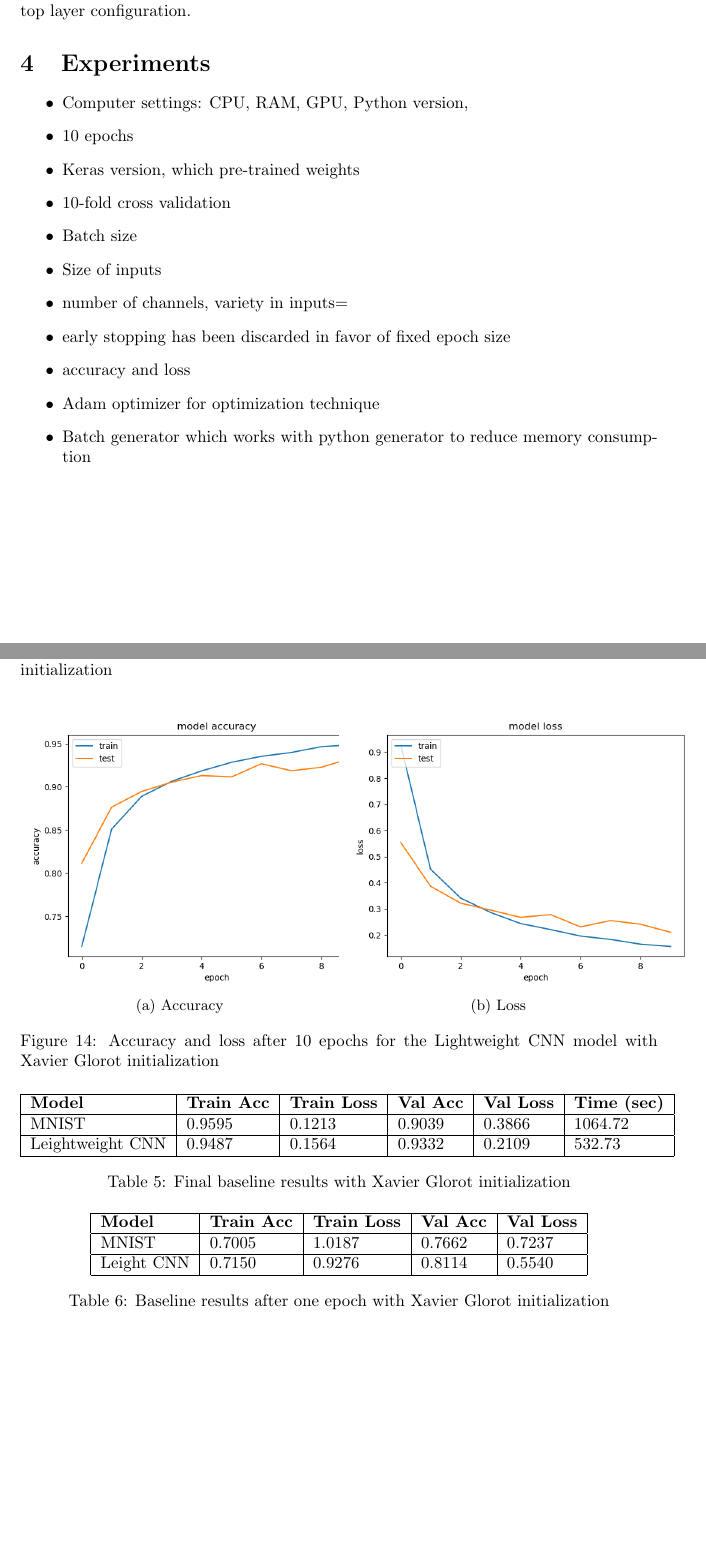
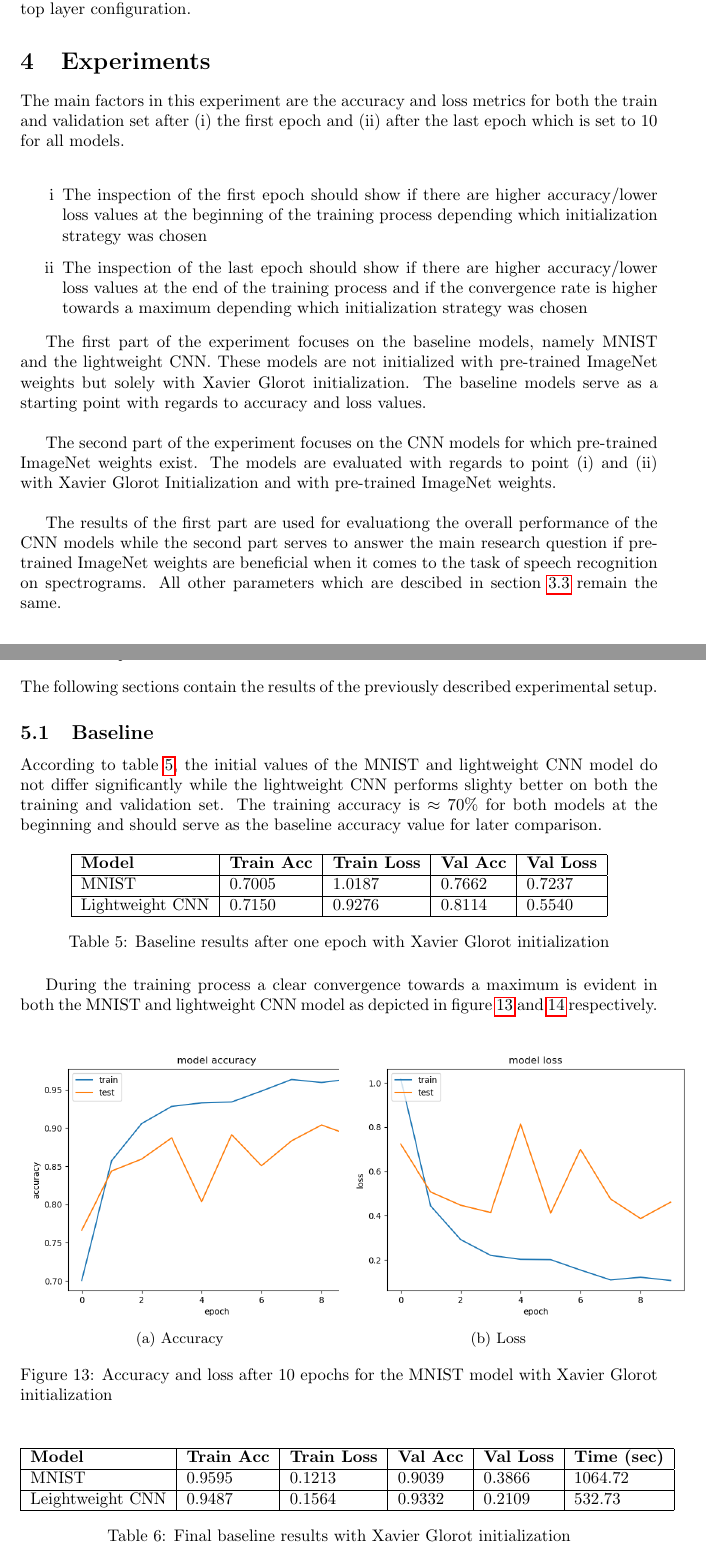
Before and after one commit to ChristophSchmidl/automatic-speech-recognition, a LaTeX document (ru-course/latex/main.tex): two parts of pages 19 and 20 of 27, joined at a grey line, cut so that both start at the same text, the shorter picture padded with empty space. Compiled offline with pdfLaTeX.

Commit message:
Updated report

```diff
--- a/ru-course/latex/main.tex
+++ b/ru-course/latex/main.tex
@@ -785,27 +785,44 @@ Deep residual learning has also been applied to the domain of small-footprint ke
 
 \section{Experiments}
 
+The main factors in this experiment are the accuracy and loss metrics for both the train and validation set after (i) the first epoch and (ii) after the last epoch which is set to 10 for all models.\\
 
-\begin{itemize}
-	\item Computer settings: CPU, RAM, GPU, Python version,
-	\item 10 epochs
-	\item Keras version, which pre-trained weights
-	\item 10-fold cross validation
-	\item Batch size
-	\item Size of inputs
-	\item number of channels, variety in inputs=
-	\item early stopping has been discarded in favor of fixed epoch size
-	\item accuracy and loss
-	\item Adam optimizer for optimization technique
-	\item Batch generator which works with python generator to reduce memory consumption
-\end{itemize}
+\begin{enumerate}
+	\item[i] The inspection of the first epoch should show if there are higher accuracy/lower loss values at the beginning of the training process depending which initialization strategy was chosen
+	\item[ii] The inspection of the last epoch should show if there are higher accuracy/lower loss values at the end of the training process and if the convergence rate is higher towards a maximum depending which initialization strategy was chosen
+\end{enumerate}
+
+The first part of the experiment focuses on the baseline models, namely MNIST and the lightweight CNN. These models are not initialized with pre-trained ImageNet weights but solely with Xavier Glorot initialization. The baseline models serve as a starting point with regards to accuracy and loss values.\\
+
+The second part of the experiment focuses on the CNN models for which pre-trained ImageNet weights exist. The models are evaluated with regards to point (i) and (ii) with Xavier Glorot Initialization and with pre-trained ImageNet weights.\\
+
+The results of the first part are used for evaluationg the overall performance of the CNN models while the second part serves to answer the main research question if pre-trained ImageNet weights are beneficial when it comes to the task of speech recognition on spectrograms. All other parameters which are descibed in section \ref{models} remain the same.
 
 
 
 
 \section{Analysis and Results}
 
+The following sections contain the results of the previously described experimental setup.
+
 \subsection{Baseline}
+
+According to table \ref{tab:one_epoch_baseline_results_xavier}, the initial values of the MNIST and lightweight CNN model do not differ significantly while the lightweight CNN performs slighty better on both the training and validation set. The training accuracy is $\approx 70\%$ for both models at the beginning and should serve as the baseline accuracy value for later comparison.
+
+\begin{table}[h!]
+\center
+\begin{tabular}{|l|l|l|l|l|l|}
+\hline
+\textbf{Model} & \textbf{Train Acc} & \textbf{Train Loss} & \textbf{Val Acc} & \textbf{Val Loss}\\ \hline
+MNIST		  & 0.7005  & 1.0187   & 0.7662 & 0.7237 \\ \hline
+Lightweight CNN    & 0.7150  & 0.9276  & 0.8114  &	0.5540 \\ \hline
+\end{tabular}
+\caption{Baseline results after one epoch with Xavier Glorot initialization}
+\label{tab:one_epoch_baseline_results_xavier}
+\end{table}
+
+During the training process a clear convergence towards a maximum is evident in both the MNIST and lightweight CNN model as depicted in figure \ref{fig:mnist_ten_epochs} and \ref{fig:lightweight_cnn_ten_epochs} respectively.
+
 
 \begin{figure}[h!]
 \centering
@@ -863,5 +892,3 @@ Leightweight CNN    & 0.9487   	 & 0.1564 	   & 0.9332		  &	0.2109	 &  532.73 \\
 \begin{tabular}{|l|l|l|l|l|l|}
 \hline
 \textbf{Model} & \textbf{Train Acc} & \textbf{Train Loss} & \textbf{Val Acc} & \textbf{Val Loss}\\ \hline
-MNIST		  & 0.7005  & 1.0187   & 0.7662 & 0.7237 \\ \hline
-Leight CNN    & 0.7150  & 0.9276  & 0.8114  &	0.5540 \\ \hline
@@ -868,2 +898 @@ Leight CNN    & 0.7150  & 0.9276  & 0.8114  &	0.5540 \\ \hline
 \end{tabular}
-\caption{Baseline results after one epoch with Xavier Glorot initialization}
```
Also changed, not shown: ru-course/latex/main.pdf, ru-course/latex/main.tex (51 more changed lines).
